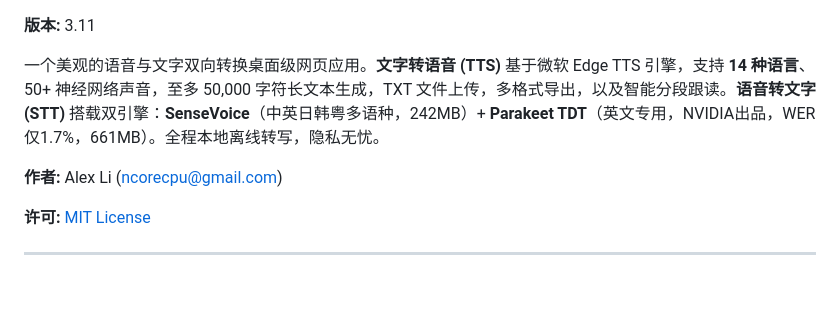
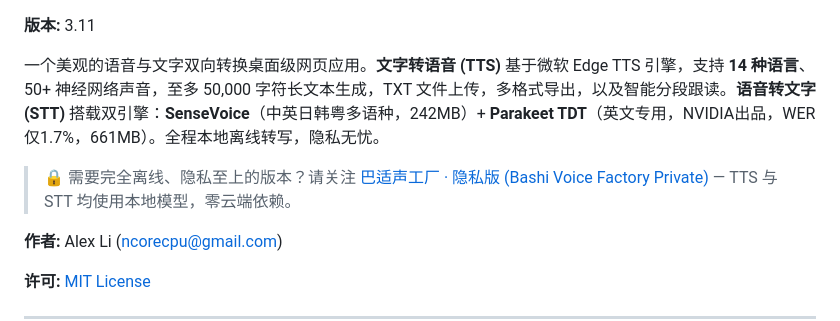
Before and after one commit to gtree965/bashi-voice-factory-turbo, a Markdown page: README_CN.md, the part around one of its changes. Drawn GitHub-style; blank space fills up the shorter version.

Commit message:
Rebrand to Bashi Voice Factory Turbo with badges and sister project links

```diff
--- a/README_CN.md
+++ b/README_CN.md
@@ -3,6 +8,8 @@
 **版本:** 3.11
 
 一个美观的语音与文字双向转换桌面级网页应用。**文字转语音 (TTS)** 基于微软 Edge TTS 引擎，支持 **14 种语言**、50+ 神经网络声音，至多 50,000 字符长文本生成，TXT 文件上传，多格式导出，以及智能分段跟读。**语音转文字 (STT)** 搭载双引擎：**SenseVoice**（中英日韩粤多语种，242MB）+ **Parakeet TDT**（英文专用，NVIDIA出品，WER仅1.7%，661MB）。全程本地离线转写，隐私无忧。
+
+> 🔒 需要完全离线、隐私至上的版本？请关注 [巴适声工厂 · 隐私版 (Bashi Voice Factory Private)](https://github.com/gtree965/bashi-voice-factory-private) — TTS 与 STT 均使用本地模型，零云端依赖。
 
 **作者:** Alex Li (ncorecpu@gmail.com)
 
```
Also changed, not shown: other parts of README_CN.md (+6 -1 lines), README.md (+8 -1 lines).
